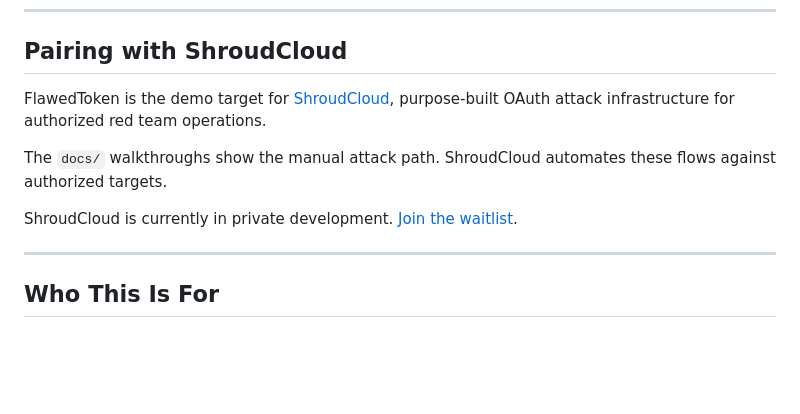
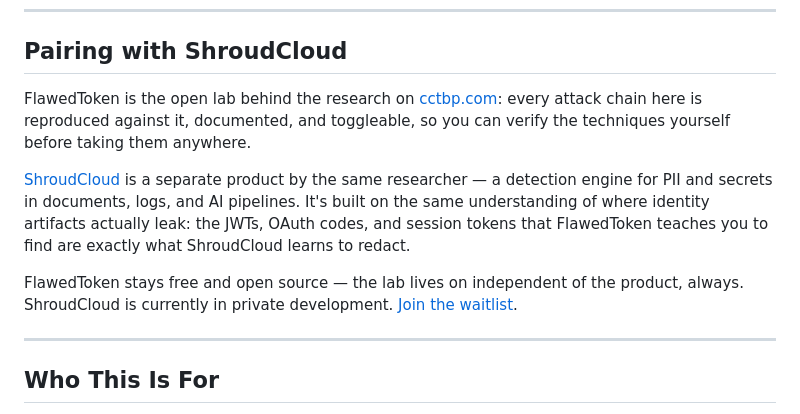
Before and after one commit to tstacy/flawedtoken, a Markdown page: README.md, the part around the change. Drawn GitHub-style; blank space fills up the shorter version.

```diff
--- a/README.md
+++ b/README.md
@@ -76,13 +76,19 @@ Each doc covers:
 
 ## Pairing with ShroudCloud
 
-FlawedToken is the demo target for [ShroudCloud](https://shroudcloud.com),
-purpose-built OAuth attack infrastructure for authorized red team operations.
+FlawedToken is the open lab behind the research on [cctbp.com](https://cctbp.com):
+every attack chain here is reproduced against it, documented, and toggleable,
+so you can verify the techniques yourself before taking them anywhere.
 
-The `docs/` walkthroughs show the manual attack path. ShroudCloud automates
-these flows against authorized targets.
+[ShroudCloud](https://shroudcloud.com) is a separate product by the same
+researcher — a detection engine for PII and secrets in documents, logs, and
+AI pipelines. It's built on the same understanding of where identity
+artifacts actually leak: the JWTs, OAuth codes, and session tokens that
+FlawedToken teaches you to find are exactly what ShroudCloud learns to redact.
 
-ShroudCloud is currently in private development. [Join the waitlist](https://shroudcloud.com/#access).
+FlawedToken stays free and open source — the lab lives on independent of the
+product, always. ShroudCloud is currently in private development.
+[Join the waitlist](https://shroudcloud.com/#waitlist).
 
 ---
 
```
